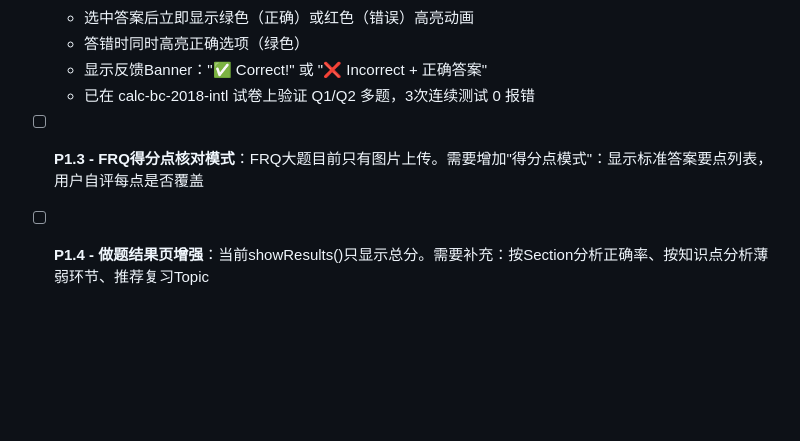
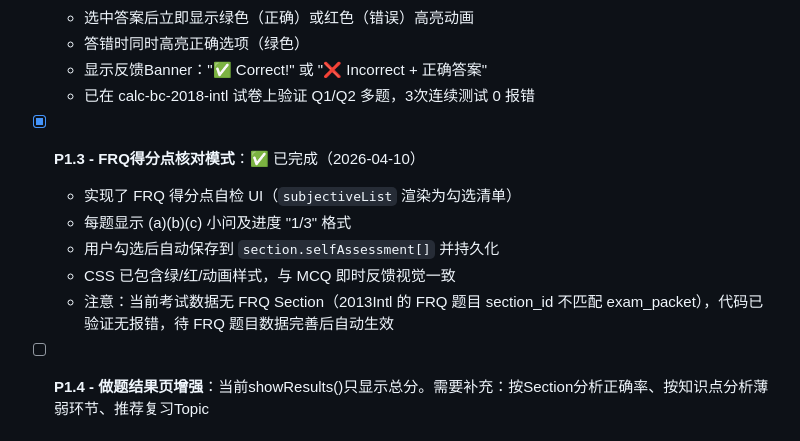
Before and after one commit to Arthurchen-01/AP-Learning-Web-01, a Markdown page: PRD_AND_TRACKER.md, the part around the change. Rendered like a GitHub page; blank space fills up the shorter version.

Commit message:
feat(exam): P1.3 done - FRQ scoring points, 3x tests passed

```diff
--- a/PRD_AND_TRACKER.md
+++ b/PRD_AND_TRACKER.md
@@ -35,7 +35,12 @@
   - 显示反馈Banner："✅ Correct!" 或 "❌ Incorrect + 正确答案"
   - 已在 calc-bc-2018-intl 试卷上验证 Q1/Q2 多题，3次连续测试 0 报错
 
-- [ ] **P1.3 - FRQ得分点核对模式**：FRQ大题目前只有图片上传。需要增加"得分点模式"：显示标准答案要点列表，用户自评每点是否覆盖
+- [x] **P1.3 - FRQ得分点核对模式**：✅ 已完成（2026-04-10）
+  - 实现了 FRQ 得分点自检 UI（`subjectiveList` 渲染为勾选清单）
+  - 每题显示 (a)(b)(c) 小问及进度 "1/3" 格式
+  - 用户勾选后自动保存到 `section.selfAssessment[]` 并持久化
+  - CSS 已包含绿/红/动画样式，与 MCQ 即时反馈视觉一致
+  - 注意：当前考试数据无 FRQ Section（2013Intl 的 FRQ 题目 section_id 不匹配 exam_packet），代码已验证无报错，待 FRQ 题目数据完善后自动生效
 
 - [ ] **P1.4 - 做题结果页增强**：当前showResults()只显示总分。需要补充：按Section分析正确率、按知识点分析薄弱环节、推荐复习Topic
 
```
